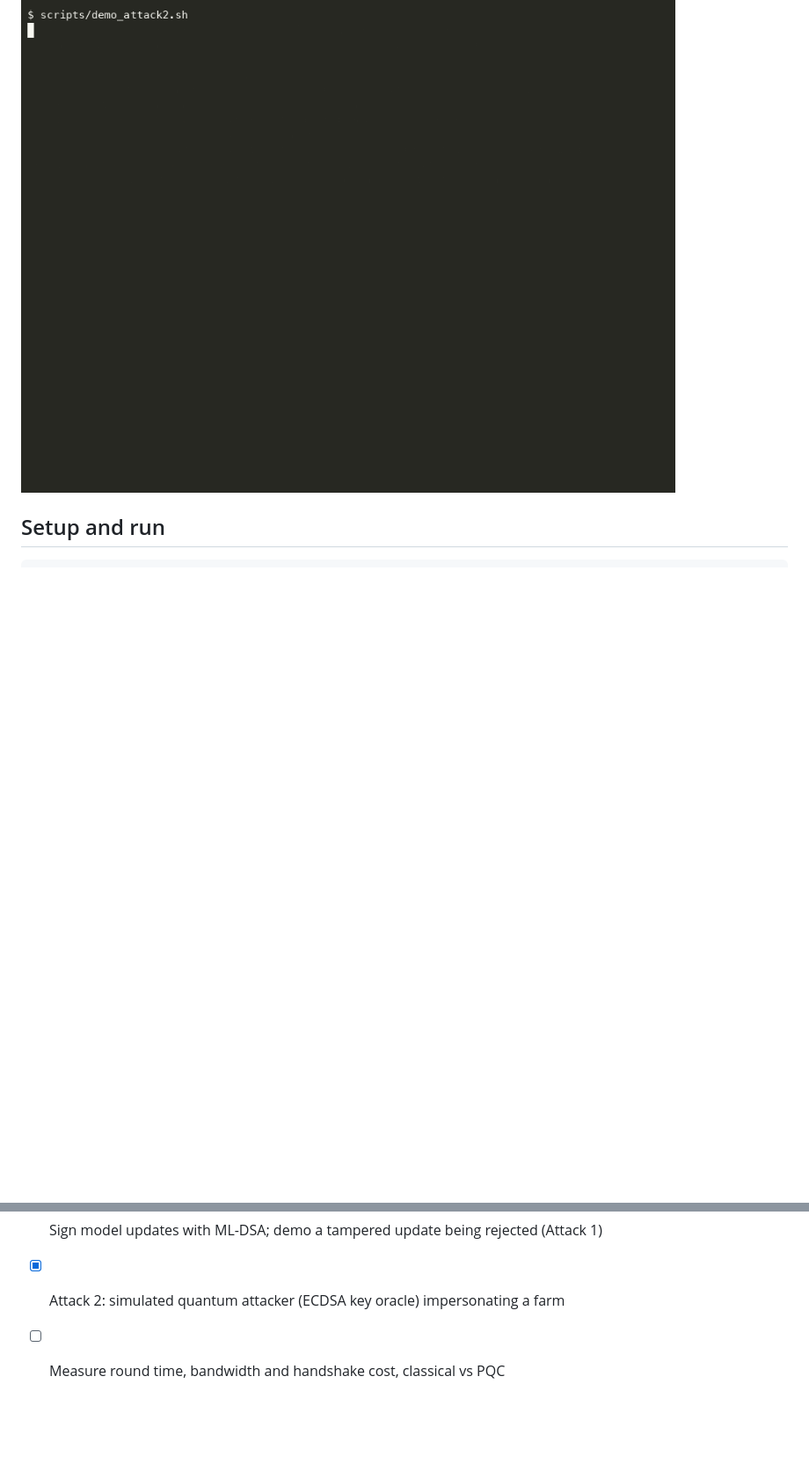
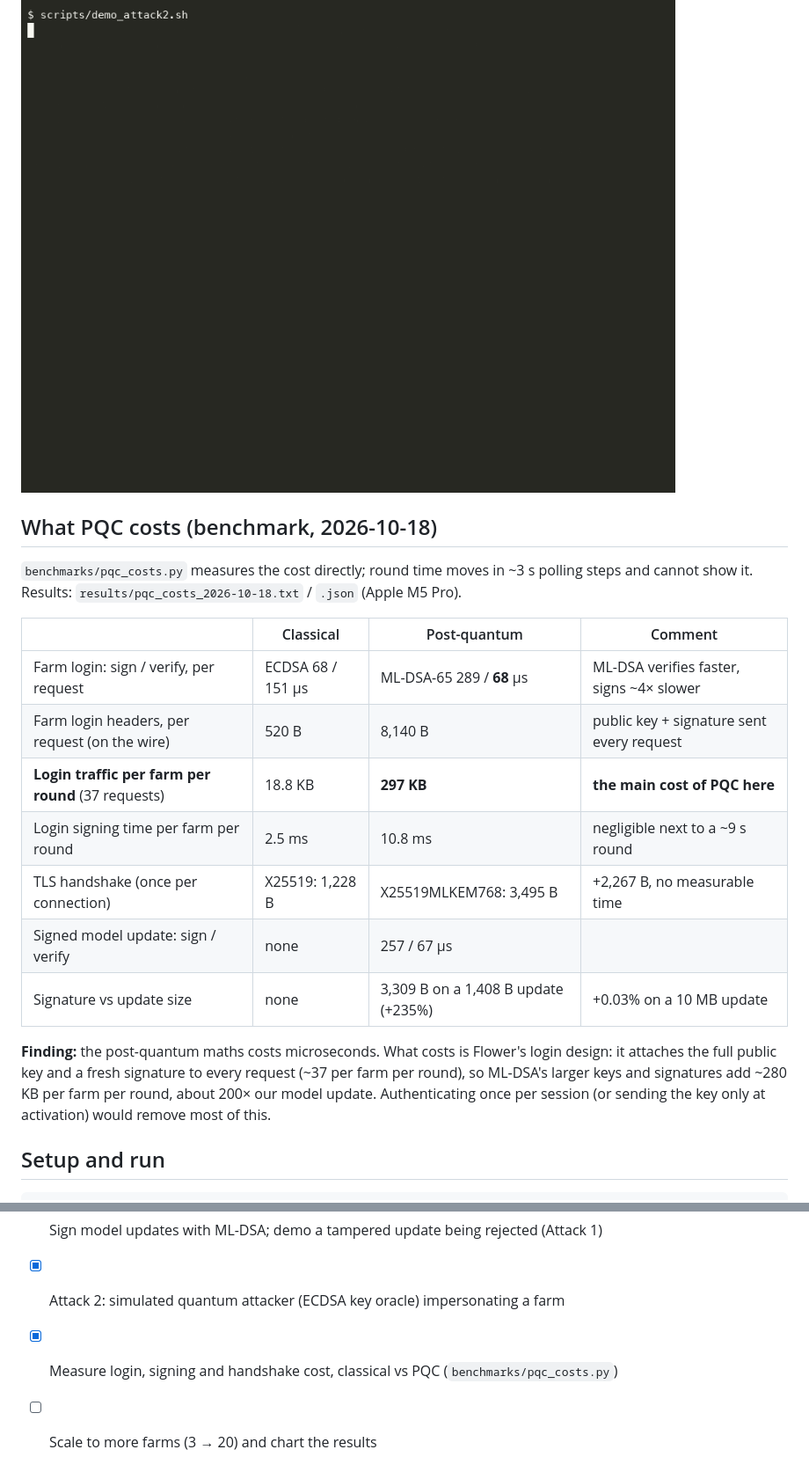
Before and after one commit to FrimpsManu/pqc-flower, a Markdown page: README.md, 2 parts joined by grey strips. Shown at 88% size. Drawn GitHub-style; blank space fills up the shorter version.

Commit message:
README: PQC cost results and finding

````diff
--- a/README.md
+++ b/README.md
@@ -115,6 +115,22 @@ scripts/demo_attack2.sh     # recording: demo/attack2_demo.gif
 
 ![Attack 2 demo](demo/attack2_demo.gif)
 
+## What PQC costs (benchmark, 2026-10-18)
+
+`benchmarks/pqc_costs.py` measures the cost directly; round time moves in ~3 s polling steps and cannot show it. Results: `results/pqc_costs_2026-10-18.txt` / `.json` (Apple M5 Pro).
+
+| | Classical | Post-quantum | Comment |
+|---|---|---|---|
+| Farm login: sign / verify, per request | ECDSA 68 / 151 µs | ML-DSA-65 289 / **68** µs | ML-DSA verifies faster, signs ~4× slower |
+| Farm login headers, per request (on the wire) | 520 B | 8,140 B | public key + signature sent every request |
+| **Login traffic per farm per round** (37 requests) | 18.8 KB | **297 KB** | **the main cost of PQC here** |
+| Login signing time per farm per round | 2.5 ms | 10.8 ms | negligible next to a ~9 s round |
+| TLS handshake (once per connection) | X25519: 1,228 B | X25519MLKEM768: 3,495 B | +2,267 B, no measurable time |
+| Signed model update: sign / verify | none | 257 / 67 µs | |
+| Signature vs update size | none | 3,309 B on a 1,408 B update (+235%) | +0.03% on a 10 MB update |
+
+**Finding:** the post-quantum maths costs microseconds. What costs is Flower's login design: it attaches the full public key and a fresh signature to every request (~37 per farm per round), so ML-DSA's larger keys and signatures add ~280 KB per farm per round, about 200× our model update. Authenticating once per session (or sending the key only at activation) would remove most of this.
+
 ## Setup and run
 
 ```bash
@@ -137,4 +153,5 @@ scripts/stop_all.sh                  # stop leftover Flower processes if a run r
 - [ ] Swap SecAgg+ ECDH → ML-KEM
 - [x] Sign model updates with ML-DSA; demo a tampered update being rejected (Attack 1)
 - [x] Attack 2: simulated quantum attacker (ECDSA key oracle) impersonating a farm
-- [ ] Measure round time, bandwidth and handshake cost, classical vs PQC
+- [x] Measure login, signing and handshake cost, classical vs PQC (`benchmarks/pqc_costs.py`)
+- [ ] Scale to more farms (3 → 20) and chart the results
````
